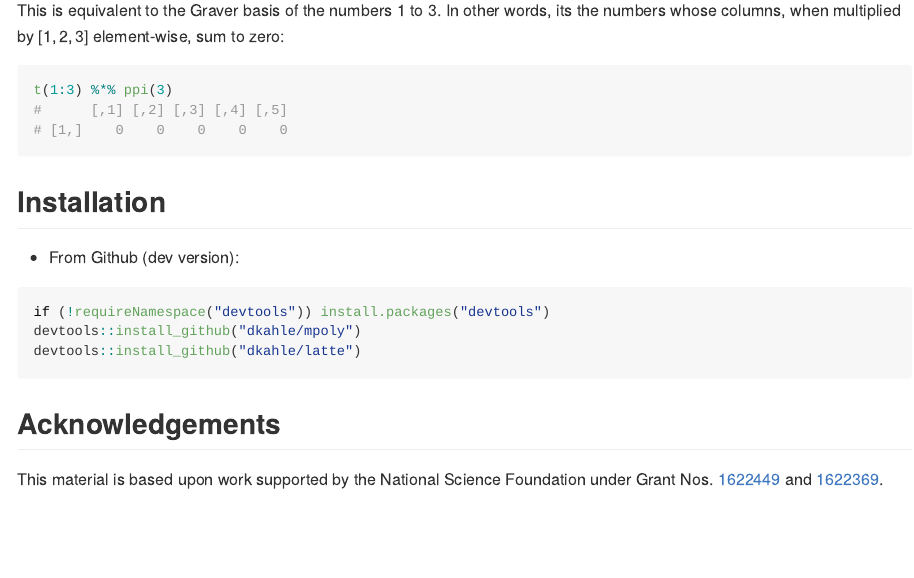
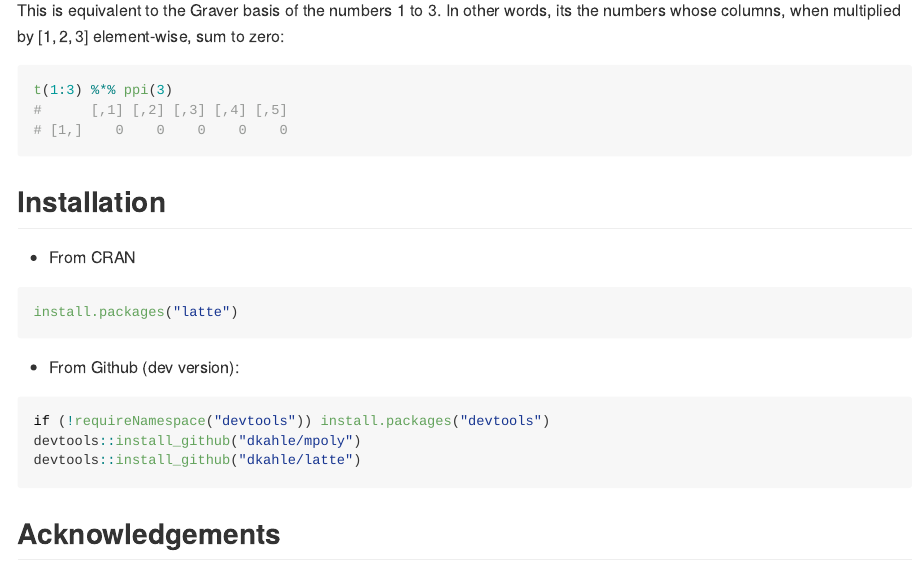
Before and after one commit to dkahle/latte, an R Markdown document (README.Rmd): the page in a window 1100 px wide, from 4920 px down. The pictures show the output file README.md that the author committed with the source, drawn offline in the style of GitHub; badge pictures from the web are left out.

Commit message:
add CRAN to readme

````diff
--- a/README.Rmd
+++ b/README.Rmd
@@ -160,6 +160,12 @@ t(1:3) %*% ppi(3)
 
 ## Installation
 
+* From CRAN
+
+```{r, eval=FALSE}
+install.packages("latte")
+```
+
 * From Github (dev version):
 ```{r, eval=FALSE}
 if (!requireNamespace("devtools")) install.packages("devtools")
````
Also changed, not shown: README.md.
